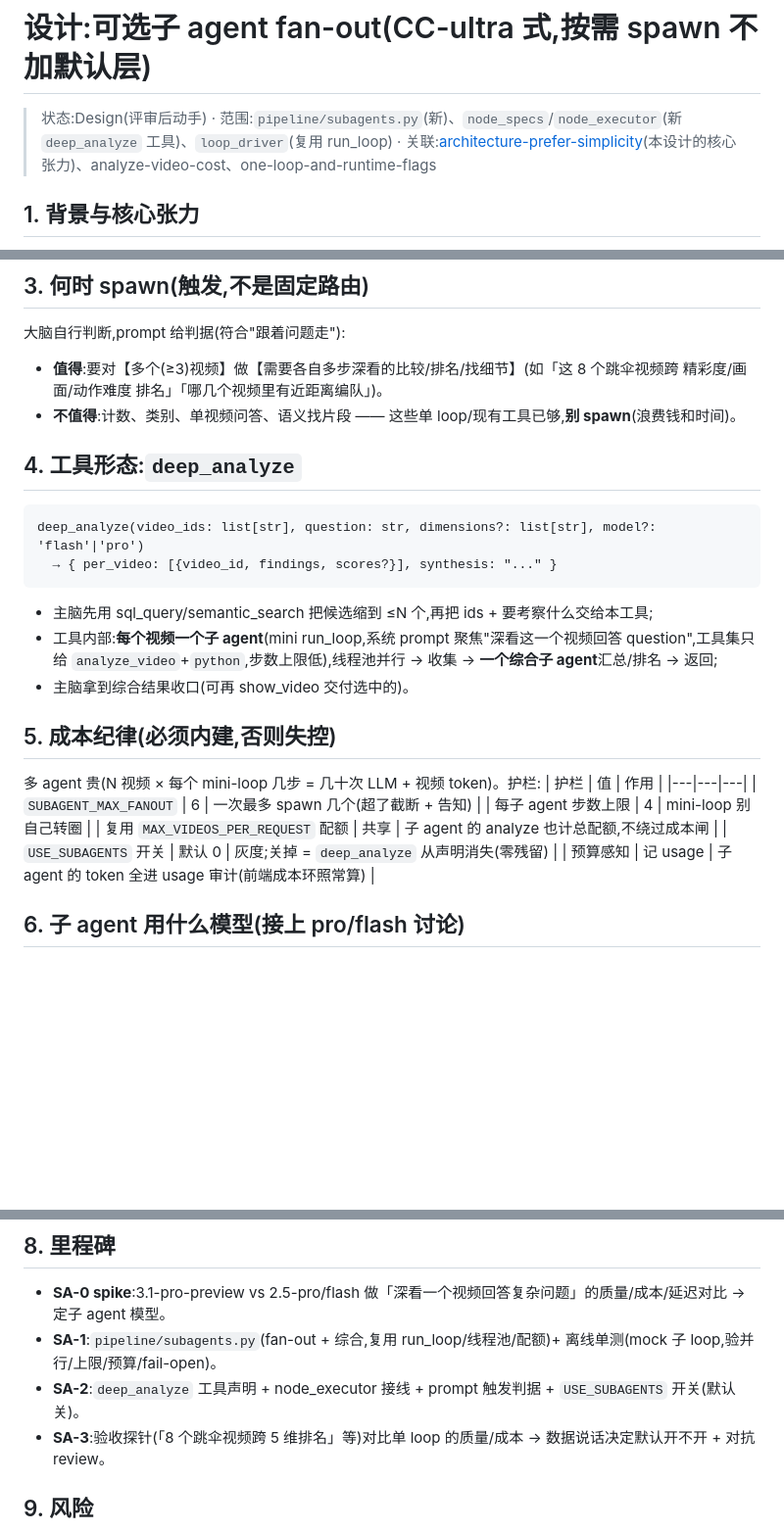
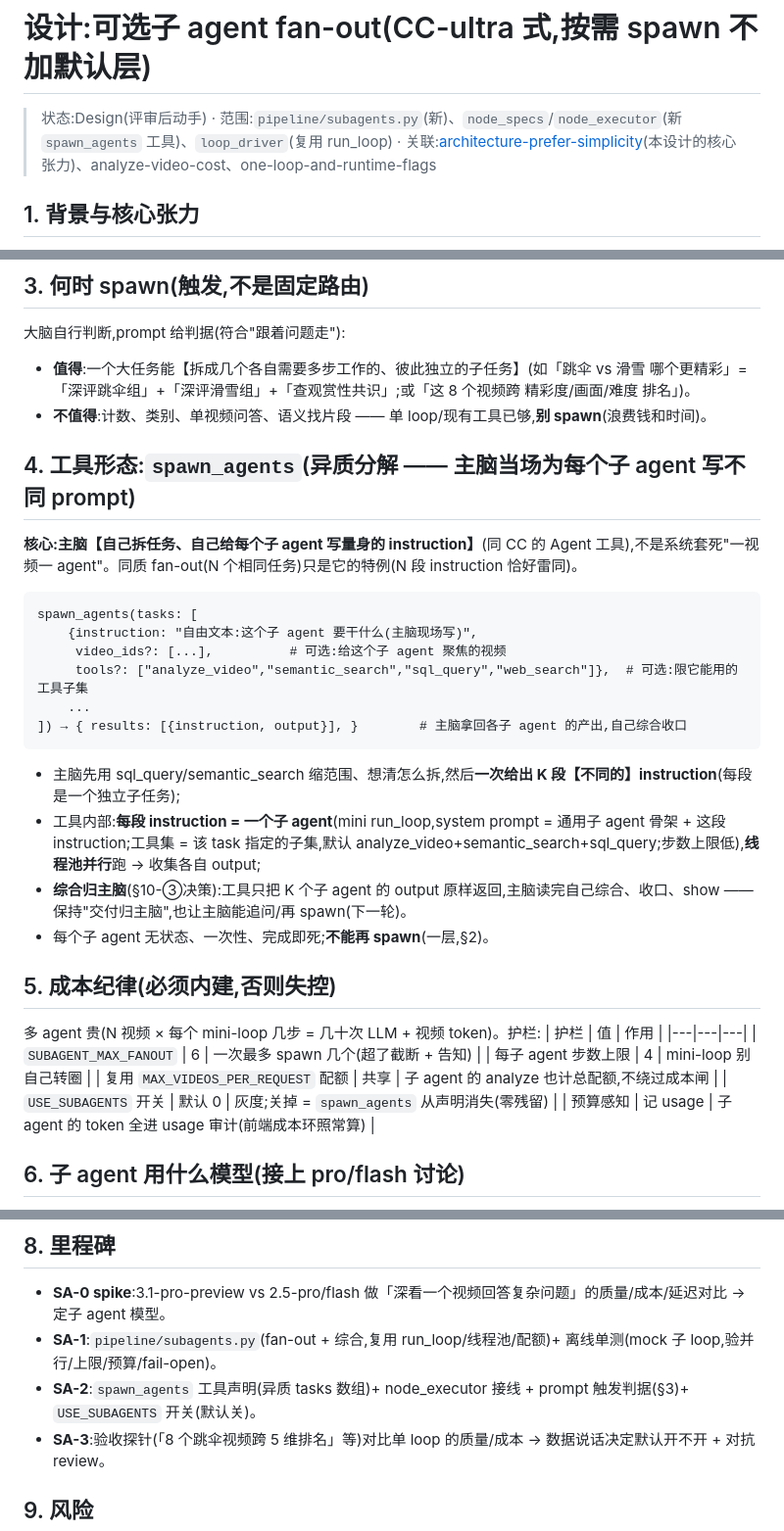
Before and after one commit to kenny0312/videosense-agent, a Markdown page: docs/design/subagent-fanout.md, 3 parts joined by grey strips. Shown at 98% size. GitHub-like rendering; blank space fills up the shorter version.

Commit message:
docs(subagent): 改同质 fan-out → 异质任务分解(spawn_agents)
主脑当场为每个子 agent 写不同 instruction、各做不同子任务(同 CC 的
Agent 工具);同质"一视频一 agent"只是特例。工具形态 deep_analyze
→ spawn_agents(tasks:[{instruction,video_ids?,tools?}])。综合归主脑。

Co-Authored-By: Claude Fable 5 <noreply@anthropic.com>

````diff
--- a/docs/design/subagent-fanout.md
+++ b/docs/design/subagent-fanout.md
@@ -1,6 +1,6 @@
 # 设计:可选子 agent fan-out(CC-ultra 式,按需 spawn 不加默认层)
 
-> 状态:Design(评审后动手) · 范围:`pipeline/subagents.py`(新)、`node_specs`/`node_executor`(新 `deep_analyze` 工具)、`loop_driver`(复用 run_loop) · 关联:[architecture-prefer-simplicity](../../.claude/...)(本设计的核心张力)、analyze-video-cost、one-loop-and-runtime-flags
+> 状态:Design(评审后动手) · 范围:`pipeline/subagents.py`(新)、`node_specs`/`node_executor`(新 `spawn_agents` 工具)、`loop_driver`(复用 run_loop) · 关联:[architecture-prefer-simplicity](../../.claude/...)(本设计的核心张力)、analyze-video-cost、one-loop-and-runtime-flags
 
 ## 1. 背景与核心张力
 
@@ -21,18 +21,25 @@
 ## 3. 何时 spawn(触发,不是固定路由)
 
 大脑自行判断,prompt 给判据(符合"跟着问题走"):
-- **值得**:要对【多个(≥3)视频】做【需要各自多步深看的比较/排名/找细节】(如「这 8 个跳伞视频跨 精彩度/画面/动作难度 排名」「哪几个视频里有近距离编队」)。
-- **不值得**:计数、类别、单视频问答、语义找片段 —— 这些单 loop/现有工具已够,**别 spawn**(浪费钱和时间)。
+- **值得**:一个大任务能【拆成几个各自需要多步工作的、彼此独立的子任务】(如「跳伞 vs 滑雪 哪个更精彩」=「深评跳伞组」+「深评滑雪组」+「查观赏性共识」;或「这 8 个视频跨 精彩度/画面/难度 排名」)。
+- **不值得**:计数、类别、单视频问答、语义找片段 —— 单 loop/现有工具已够,**别 spawn**(浪费钱和时间)。
 
-## 4. 工具形态:`deep_analyze`
+## 4. 工具形态:`spawn_agents`(异质分解 —— 主脑当场为每个子 agent 写不同 prompt)
+
+**核心:主脑【自己拆任务、自己给每个子 agent 写量身的 instruction】**(同 CC 的 Agent 工具),不是系统套死"一视频一 agent"。同质 fan-out(N 个相同任务)只是它的特例(N 段 instruction 恰好雷同)。
 
 ```
-deep_analyze(video_ids: list[str], question: str, dimensions?: list[str], model?: 'flash'|'pro')
-  → { per_video: [{video_id, findings, scores?}], synthesis: "..." }
+spawn_agents(tasks: [
+    {instruction: "自由文本:这个子 agent 要干什么(主脑现场写)",
+     video_ids?: [...],          # 可选:给这个子 agent 聚焦的视频
+     tools?: ["analyze_video","semantic_search","sql_query","web_search"]},  # 可选:限它能用的工具子集
+    ...
+]) → { results: [{instruction, output}], }        # 主脑拿回各子 agent 的产出,自己综合收口
 ```
-- 主脑先用 sql_query/semantic_search 把候选缩到 ≤N 个,再把 ids + 要考察什么交给本工具;
-- 工具内部:**每个视频一个子 agent**(mini run_loop,系统 prompt 聚焦"深看这一个视频回答 question",工具集只给 `analyze_video`+`python`,步数上限低),线程池并行 → 收集 → **一个综合子 agent**汇总/排名 → 返回;
-- 主脑拿到综合结果收口(可再 show_video 交付选中的)。
+- 主脑先用 sql_query/semantic_search 缩范围、想清怎么拆,然后**一次给出 K 段【不同的】instruction**(每段是一个独立子任务);
+- 工具内部:**每段 instruction = 一个子 agent**(mini run_loop,system prompt = 通用子 agent 骨架 + 这段 instruction;工具集 = 该 task 指定的子集,默认 analyze_video+semantic_search+sql_query;步数上限低),**线程池并行**跑 → 收集各自 output;
+- **综合归主脑**(§10-③决策):工具只把 K 个子 agent 的 output 原样返回,主脑读完自己综合、收口、show —— 保持"交付归主脑",也让主脑能追问/再 spawn(下一轮)。
+- 每个子 agent 无状态、一次性、完成即死;**不能再 spawn**(一层,§2)。
 
 ## 5. 成本纪律(必须内建,否则失控)
 
@@ -42,7 +49,7 @@ deep_analyze(video_ids: list[str], question: str, dimensions?: list[str], model?
 | `SUBAGENT_MAX_FANOUT` | 6 | 一次最多 spawn 几个(超了截断 + 告知) |
 | 每子 agent 步数上限 | 4 | mini-loop 别自己转圈 |
 | 复用 `MAX_VIDEOS_PER_REQUEST` 配额 | 共享 | 子 agent 的 analyze 也计总配额,不绕过成本闸 |
-| `USE_SUBAGENTS` 开关 | 默认 0 | 灰度;关掉 = `deep_analyze` 从声明消失(零残留) |
+| `USE_SUBAGENTS` 开关 | 默认 0 | 灰度;关掉 = `spawn_agents` 从声明消失(零残留) |
 | 预算感知 | 记 usage | 子 agent 的 token 全进 usage 审计(前端成本环照常算) |
 
 ## 6. 子 agent 用什么模型(接上 pro/flash 讨论)
@@ -65,7 +72,7 @@ deep_analyze(video_ids: list[str], question: str, dimensions?: list[str], model?
 
 - **SA-0 spike**:3.1-pro-preview vs 2.5-pro/flash 做「深看一个视频回答复杂问题」的质量/成本/延迟对比 → 定子 agent 模型。
 - **SA-1**:`pipeline/subagents.py`(fan-out + 综合,复用 run_loop/线程池/配额)+ 离线单测(mock 子 loop,验并行/上限/预算/fail-open)。
-- **SA-2**:`deep_analyze` 工具声明 + node_executor 接线 + prompt 触发判据 + `USE_SUBAGENTS` 开关(默认关)。
+- **SA-2**:`spawn_agents` 工具声明(异质 tasks 数组)+ node_executor 接线 + prompt 触发判据(§3)+ `USE_SUBAGENTS` 开关(默认关)。
 - **SA-3**:验收探针(「8 个跳伞视频跨 5 维排名」等)对比单 loop 的质量/成本 → 数据说话决定默认开不开 + 对抗 review。
 
 ## 9. 风险
````
